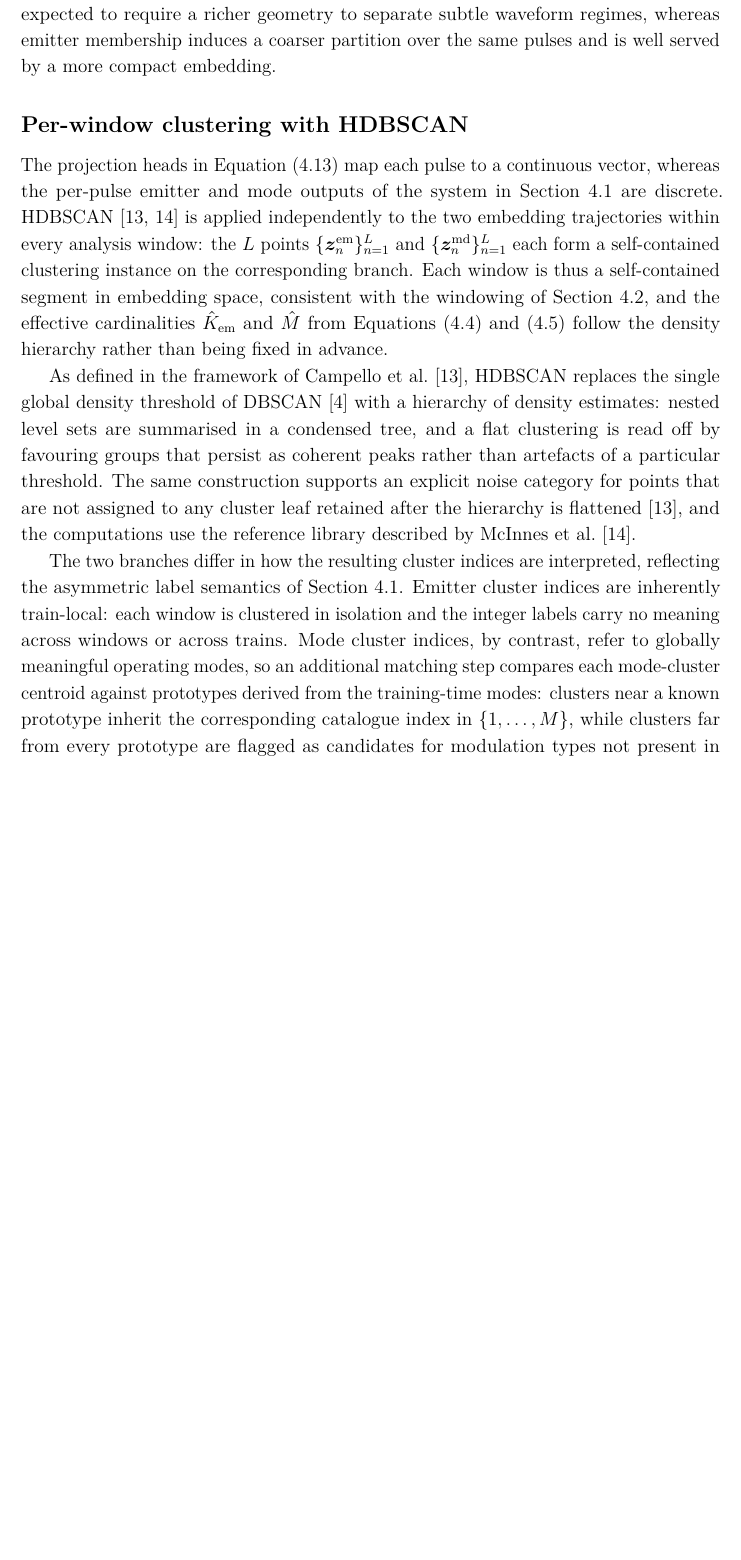
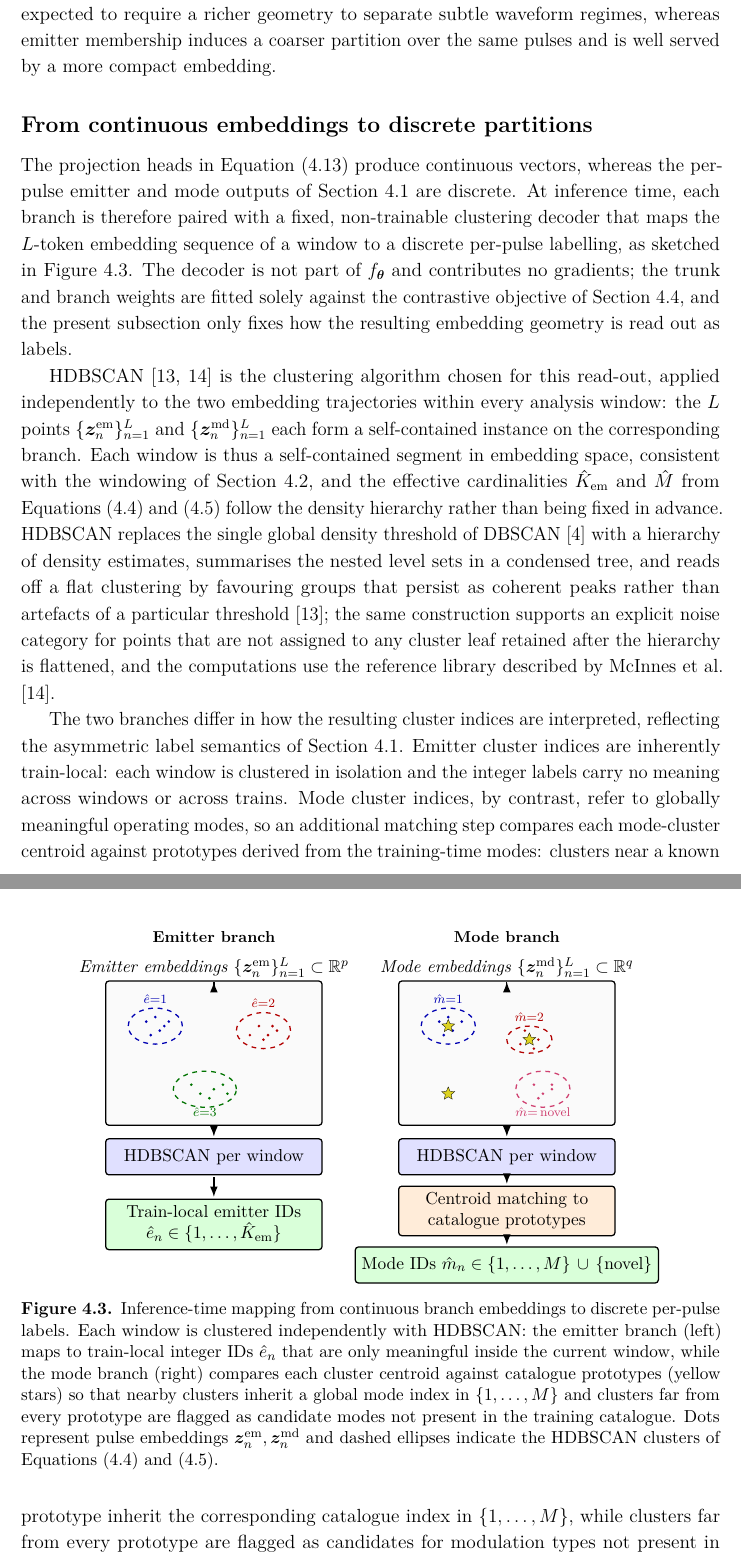
Before and after one commit to macktron/masters-thesis, a LaTeX thesis (main.tex, which reads figures/method/cluster_decoding.tex, sections/04_method/03_architecture.tex): part of page 34 of 54 before the commit and two parts of pages 35 and 36 of 56 after it, the two joined at a grey line, cut so that both start at the same text, the shorter picture padded with empty space. Compiled offline with pdfLaTeX.

Commit message:
autosave: 2026-05-15T16:08:13Z

```diff
--- /dev/null
+++ b/figures/method/cluster_decoding.tex
@@ -0,0 +1,135 @@
+% =====================================================================
+% Schematic of the inference-time mapping from continuous branch
+% embeddings to discrete per-pulse labels.  Two parallel pipelines
+% (emitter / mode) take the $L$-token embedding sequences produced by
+% the projection heads of \cref{sec:method:arch}, cluster them with
+% \gls{hdbscan} on a per-window basis, and emit the discrete partitions
+% of \cref{eq:method:emitter_predictor,eq:method:mode_predictor}.  The
+% mode branch adds a centroid-matching step against the training-time
+% catalogue prototypes, opening a ``novel mode'' pathway.  Loaded from
+% sections/04_method/03_architecture.tex via \input{...}.
+% =====================================================================
+\begin{tikzpicture}[
+    font=\small,
+    >=Latex,
+    block/.style={
+      draw, thick, rounded corners=2pt,
+      align=center, inner sep=4pt,
+      minimum height=8mm, minimum width=48mm,
+    },
+    scatterbox/.style={
+      draw, thick, rounded corners=2pt,
+      fill=gray!4,
+      minimum width=48mm, minimum height=32mm,
+    },
+    hdb/.style={block, fill=blue!12},
+    matchstep/.style={block, fill=orange!15},
+    outblock/.style={block, fill=green!15},
+    io/.style={align=center, font=\small\itshape, inner sep=2pt},
+    pt/.style={circle, fill, inner sep=0pt, minimum size=1.8pt},
+    proto/.style={
+      star, star points=5, star point ratio=2.2,
+      fill=yellow!85!black, draw=black, very thin,
+      inner sep=0pt, minimum size=3mm,
+    },
+    arrow/.style={->, thick, shorten <=1pt, shorten >=1pt},
+    contour/.style={dashed, thick},
+  ]
+
+  % =================== EMITTER COLUMN ===================
+  \begin{scope}[xshift=0mm]
+    \node[io] (em_in) at (0, 0)
+      {Emitter embeddings $\{\vect{z}^{\mathrm{em}}_n\}_{n=1}^{L} \subset \R^{p}$};
+
+    \node[scatterbox] (em_scatter) at (0, -19mm) {};
+
+    % Cluster A
+    \draw[contour, color=blue!70!black]
+      ($(em_scatter.center)+(-13mm, 6mm)$) ellipse [x radius=6mm, y radius=4mm];
+    \foreach \x/\y in {-15/7, -13/8, -12/5, -10/7, -14/4, -11/6}
+      \node[pt, color=blue!70!black] at ($(em_scatter.center)+(\x mm, \y mm)$) {};
+    \node[font=\scriptsize, color=blue!70!black]
+      at ($(em_scatter.center)+(-13mm, 12mm)$) {$\hat{e}{=}1$};
+
+    % Cluster B
+    \draw[contour, color=red!70!black]
+      ($(em_scatter.center)+(11mm, 5mm)$) ellipse [x radius=6mm, y radius=4mm];
+    \foreach \x/\y in {8/4, 10/6, 12/4, 14/5, 11/3, 13/6}
+      \node[pt, color=red!70!black] at ($(em_scatter.center)+(\x mm, \y mm)$) {};
+    \node[font=\scriptsize, color=red!70!black]
+      at ($(em_scatter.center)+(11mm, 11mm)$) {$\hat{e}{=}2$};
+
+    % Cluster C
+    \draw[contour, color=green!45!black]
+      ($(em_scatter.center)+(-2mm, -8mm)$) ellipse [x radius=7mm, y radius=4mm];
+    \foreach \x/\y in {-5/-7, -3/-9, 0/-8, 2/-7, -1/-10, 3/-9}
+      \node[pt, color=green!45!black] at ($(em_scatter.center)+(\x mm, \y mm)$) {};
+    \node[font=\scriptsize, color=green!45!black]
+      at ($(em_scatter.center)+(-2mm, -13mm)$) {$\hat{e}{=}3$};
+
+    \node[hdb] (em_hdb) at (0, -42mm)
+      {\gls{hdbscan} per window};
+    \node[outblock] (em_out) at (0, -57mm)
+      {Train-local emitter IDs\\$\hat{e}_n \in \{1,\ldots,\hat{K}_{\mathrm{em}}\}$};
+
+    \draw[arrow] (em_in) -- (em_scatter);
+    \draw[arrow] (em_scatter) -- (em_hdb);
+    \draw[arrow] (em_hdb) -- (em_out);
+
+    \node[font=\footnotesize\bfseries, anchor=south]
+      at (0, 4mm) {Emitter branch};
+  \end{scope}
+
+  % =================== MODE COLUMN ===================
+  \begin{scope}[xshift=65mm]
+    \node[io] (md_in) at (0, 0)
+      {Mode embeddings $\{\vect{z}^{\mathrm{md}}_n\}_{n=1}^{L} \subset \R^{q}$};
+
+    \node[scatterbox] (md_scatter) at (0, -19mm) {};
+
+    % Cluster A -- matches catalogue prototype 1
+    \draw[contour, color=blue!70!black]
+      ($(md_scatter.center)+(-13mm, 6mm)$) ellipse [x radius=6mm, y radius=4mm];
+    \foreach \x/\y in {-15/7, -13/8, -12/5, -10/7, -14/4}
+      \node[pt, color=blue!70!black] at ($(md_scatter.center)+(\x mm, \y mm)$) {};
+    \node[proto] at ($(md_scatter.center)+(-13mm, 6mm)$) {};
+    \node[font=\scriptsize, color=blue!70!black]
+      at ($(md_scatter.center)+(-13mm, 12mm)$) {$\hat{m}{=}1$};
+
+    % Cluster B -- matches catalogue prototype 2
+    \draw[contour, color=red!70!black]
+      ($(md_scatter.center)+(5mm, 3mm)$) ellipse [x radius=5mm, y radius=3mm];
+    \foreach \x/\y in {3/2, 5/4, 7/3, 4/5, 6/1}
+      \node[pt, color=red!70!black] at ($(md_scatter.center)+(\x mm, \y mm)$) {};
+    \node[proto] at ($(md_scatter.center)+(5mm, 3mm)$) {};
+    \node[font=\scriptsize, color=red!70!black]
+      at ($(md_scatter.center)+(5mm, 8mm)$) {$\hat{m}{=}2$};
+
+    % Cluster C -- novel (no prototype nearby)
+    \draw[contour, color=purple!75]
+      ($(md_scatter.center)+(8mm, -8mm)$) ellipse [x radius=6mm, y radius=4mm];
+    \foreach \x/\y in {6/-7, 8/-9, 10/-8, 7/-10, 10/-7}
+      \node[pt, color=purple!75] at ($(md_scatter.center)+(\x mm, \y mm)$) {};
+    \node[font=\scriptsize, color=purple!75]
+      at ($(md_scatter.center)+(8mm, -13mm)$) {$\hat{m}{=}\,\text{novel}$};
+
+    % An unmatched catalogue prototype off on its own
+    \node[proto] at ($(md_scatter.center)+(-13mm, -9mm)$) {};
+
+    \node[hdb] (md_hdb) at (0, -42mm)
+      {\gls{hdbscan} per window};
+    \node[matchstep] (md_match) at (0, -54mm)
+      {Centroid matching to\\catalogue prototypes};
+    \node[outblock] (md_out) at (0, -66mm)
+      {Mode IDs $\hat{m}_n \in \{1,\ldots,M\}\,\cup\,\{\text{novel}\}$};
+
+    \draw[arrow] (md_in) -- (md_scatter);
+    \draw[arrow] (md_scatter) -- (md_hdb);
+    \draw[arrow] (md_hdb) -- (md_match);
+    \draw[arrow] (md_match) -- (md_out);
+
+    \node[font=\footnotesize\bfseries, anchor=south]
+      at (0, 4mm) {Mode branch};
+  \end{scope}
+
+\end{tikzpicture}
--- a/sections/04_method/03_architecture.tex
+++ b/sections/04_method/03_architecture.tex
@@ -48,14 +48,22 @@ Each branch terminates in a linear projection head that maps every token to its
 with $\vect{z}^{\mathrm{em}}_n \in \R^{p}$ and $\vect{z}^{\mathrm{md}}_n \in \R^{q}$ for $p = 8$ and $q = 16$.
 The mode space is assigned the higher dimensionality because, conditional on emitter identity, mode structure is expected to require a richer geometry to separate subtle waveform regimes, whereas emitter membership induces a coarser partition over the same pulses and is well served by a more compact embedding.
 
-\subsection*{Per-window clustering with \gls{hdbscan}}
+\subsection*{From continuous embeddings to discrete partitions}
 
-The projection heads in \cref{eq:method:proj_heads} map each pulse to a continuous vector, whereas the per-pulse emitter and mode outputs of the system in \cref{sec:method:formulation} are discrete.
-\Gls{hdbscan} \parencite{campello2015hierarchical,mcinnes2017hdbscan} is applied independently to the two embedding trajectories within every analysis window: the $L$ points $\{\vect{z}^{\mathrm{em}}_n\}_{n=1}^L$ and $\{\vect{z}^{\mathrm{md}}_n\}_{n=1}^L$ each form a self-contained clustering instance on the corresponding branch.
+The projection heads in \cref{eq:method:proj_heads} produce continuous vectors, whereas the per-pulse emitter and mode outputs of \cref{sec:method:formulation} are discrete.
+At inference time, each branch is therefore paired with a fixed, non-trainable clustering decoder that maps the $L$-token embedding sequence of a window to a discrete per-pulse labelling, as sketched in \cref{fig:method:cluster_decoding}.
+The decoder is not part of $\Enc$ and contributes no gradients; the trunk and branch weights are fitted solely against the contrastive objective of \cref{sec:method:loss}, and the present subsection only fixes how the resulting embedding geometry is read out as labels.
+
+\begin{figure}[tbp]
+  \centering
+  \input{figures/method/cluster_decoding.tex}
+  \caption{Inference-time mapping from continuous branch embeddings to discrete per-pulse labels. Each window is clustered independently with \gls{hdbscan}: the emitter branch (left) maps to train-local integer IDs $\hat{e}_n$ that are only meaningful inside the current window, while the mode branch (right) compares each cluster centroid against catalogue prototypes (yellow stars) so that nearby clusters inherit a global mode index in $\{1,\ldots,M\}$ and clusters far from every prototype are flagged as candidate modes not present in the training catalogue. Dots represent pulse embeddings $\vect{z}^{\mathrm{em}}_n,\vect{z}^{\mathrm{md}}_n$ and dashed ellipses indicate the \gls{hdbscan} clusters of \cref{eq:method:emitter_predictor,eq:method:mode_predictor}.}
+  \label{fig:method:cluster_decoding}
+\end{figure}
+
+\Gls{hdbscan} \parencite{campello2015hierarchical,mcinnes2017hdbscan} is the clustering algorithm chosen for this read-out, applied independently to the two embedding trajectories within every analysis window: the $L$ points $\{\vect{z}^{\mathrm{em}}_n\}_{n=1}^L$ and $\{\vect{z}^{\mathrm{md}}_n\}_{n=1}^L$ each form a self-contained instance on the corresponding branch.
 Each window is thus a self-contained segment in embedding space, consistent with the windowing of \cref{sec:method:data}, and the effective cardinalities $\hat{K}_{\mathrm{em}}$ and $\hat{M}$ from \cref{eq:method:emitter_predictor,eq:method:mode_predictor} follow the density hierarchy rather than being fixed in advance.
-
-As defined in the framework of \textcite{campello2015hierarchical}, \gls{hdbscan} replaces the single global density threshold of DBSCAN \parencite{ester1996density} with a hierarchy of density estimates: nested level sets are summarised in a condensed tree, and a flat clustering is read off by favouring groups that persist as coherent peaks rather than artefacts of a particular threshold.
-The same construction supports an explicit noise category for points that are not assigned to any cluster leaf retained after the hierarchy is flattened \parencite{campello2015hierarchical}, and the computations use the reference library described by \textcite{mcinnes2017hdbscan}.
+\Gls{hdbscan} replaces the single global density threshold of DBSCAN \parencite{ester1996density} with a hierarchy of density estimates, summarises the nested level sets in a condensed tree, and reads off a flat clustering by favouring groups that persist as coherent peaks rather than artefacts of a particular threshold \parencite{campello2015hierarchical}; the same construction supports an explicit noise category for points that are not assigned to any cluster leaf retained after the hierarchy is flattened, and the computations use the reference library described by \textcite{mcinnes2017hdbscan}.
 
 The two branches differ in how the resulting cluster indices are interpreted, reflecting the asymmetric label semantics of \cref{sec:method:formulation}.
 Emitter cluster indices are inherently train-local: each window is clustered in isolation and the integer labels carry no meaning across windows or across trains.
```
Also changed, not shown: figures/method/_cluster_decoding_preview.tex (added, +14 -0 lines), figures/method/_cluster_decoding_preview.pdf (added), main.pdf.
